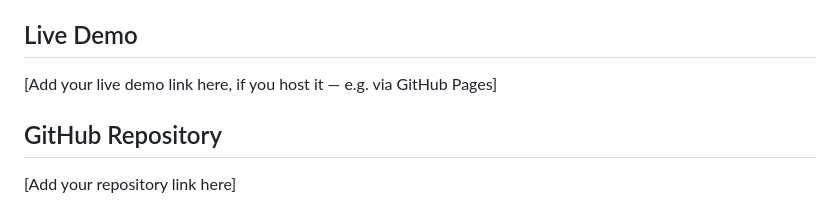
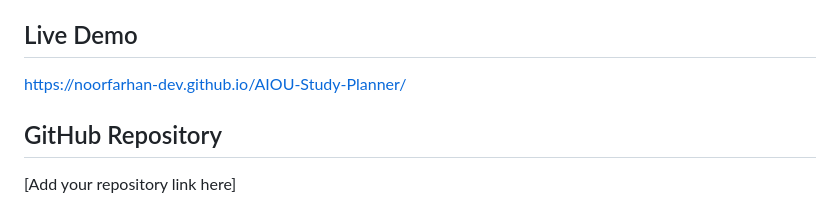
Before and after one commit to noorfarhan-dev/AIOU-Study-Planner, a Markdown page: README.md, the part around the change. Rendered like a GitHub page.

```diff
--- a/README.md
+++ b/README.md
@@ -41,7 +41,7 @@ No installation needed.
 
 ## Live Demo
 
-[Add your live demo link here, if you host it — e.g. via GitHub Pages]
+https://noorfarhan-dev.github.io/AIOU-Study-Planner/
 
 ## GitHub Repository
 
```
